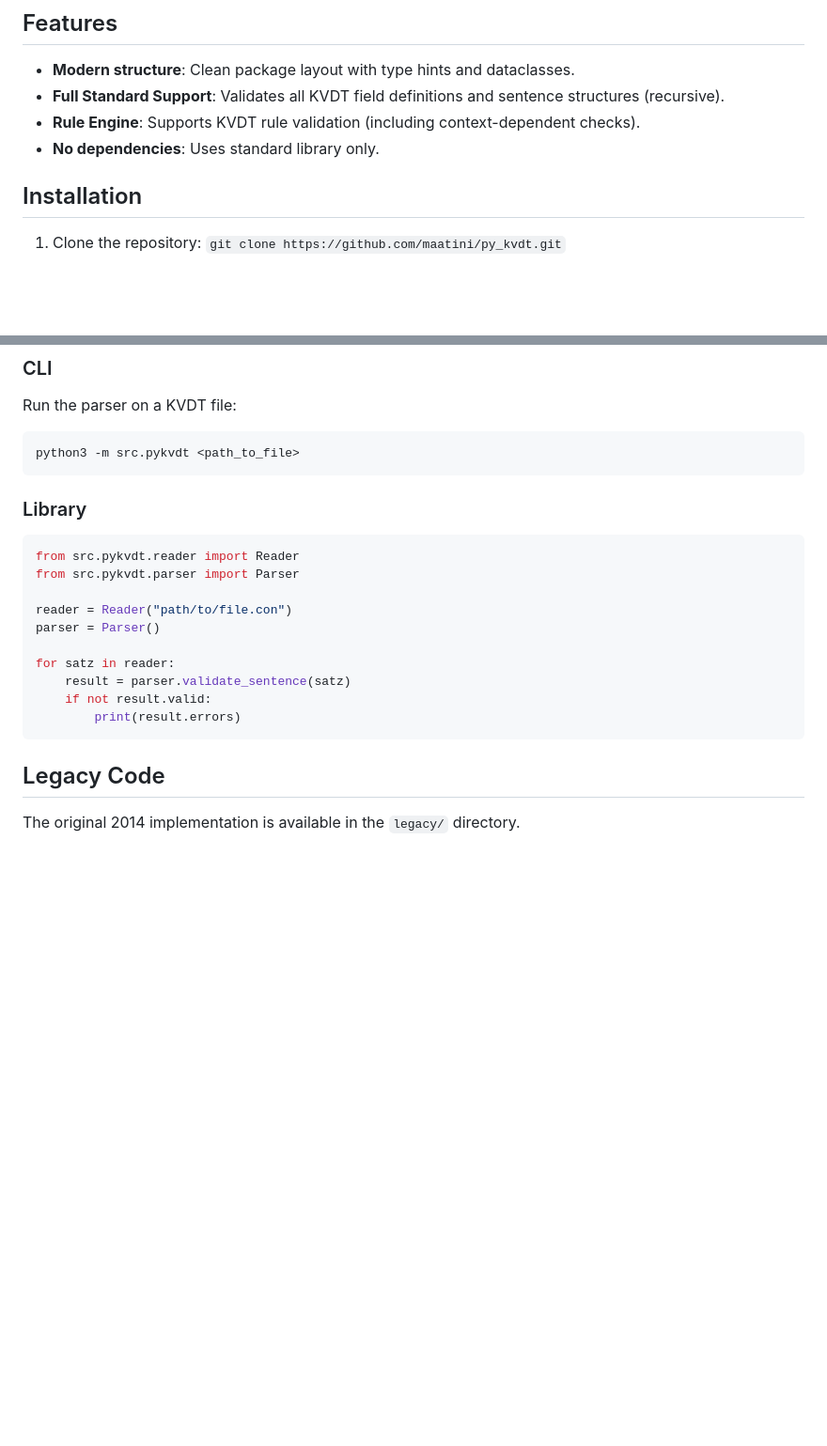
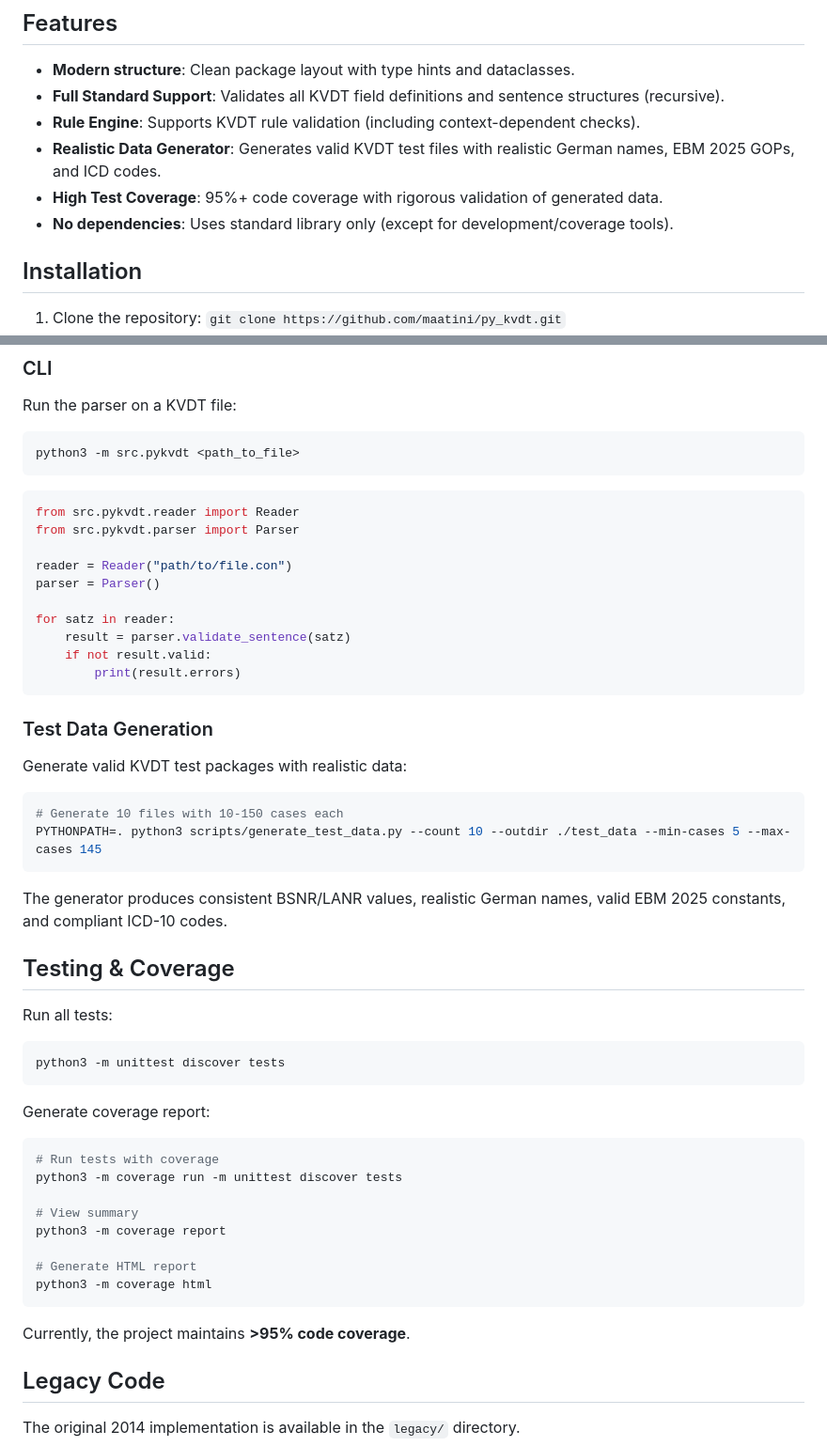
Before and after one commit to maatini/py_kvdt, a Markdown page: README.md, 2 parts joined by grey strips. Shown at 94% size. Drawn GitHub-style; blank space fills up the shorter version.

Commit message:
docs: Update README with details on test data generation, testing, and coverage, and refine the dependencies statement.

````diff
--- a/README.md
+++ b/README.md
@@ -11,7 +11,9 @@ Python library for parsing and validating KVDT files (KBV Datentransfer).
 - **Modern structure**: Clean package layout with type hints and dataclasses.
 - **Full Standard Support**: Validates all KVDT field definitions and sentence structures (recursive).
 - **Rule Engine**: Supports KVDT rule validation (including context-dependent checks).
-- **No dependencies**: Uses standard library only.
+- **Realistic Data Generator**: Generates valid KVDT test files with realistic German names, EBM 2025 GOPs, and ICD codes.
+- **High Test Coverage**: 95%+ code coverage with rigorous validation of generated data.
+- **No dependencies**: Uses standard library only (except for development/coverage tools).
 
 ## Installation
 
@@ -50,7 +52,6 @@ Run the parser on a KVDT file:
 python3 -m src.pykvdt <path_to_file>
 ```
 
-### Library
 ```python
 from src.pykvdt.reader import Reader
 from src.pykvdt.parser import Parser
@@ -63,6 +64,37 @@ for satz in reader:
     if not result.valid:
         print(result.errors)
 ```
+
+### Test Data Generation
+Generate valid KVDT test packages with realistic data:
+
+```bash
+# Generate 10 files with 10-150 cases each
+PYTHONPATH=. python3 scripts/generate_test_data.py --count 10 --outdir ./test_data --min-cases 5 --max-cases 145
+```
+
+The generator produces consistent BSNR/LANR values, realistic German names, valid EBM 2025 constants, and compliant ICD-10 codes.
+
+## Testing & Coverage
+
+Run all tests:
+```bash
+python3 -m unittest discover tests
+```
+
+Generate coverage report:
+```bash
+# Run tests with coverage
+python3 -m coverage run -m unittest discover tests
+
+# View summary
+python3 -m coverage report
+
+# Generate HTML report
+python3 -m coverage html
+```
+
+Currently, the project maintains **>95% code coverage**.
 
 ## Legacy Code
 The original 2014 implementation is available in the `legacy/` directory.
````
